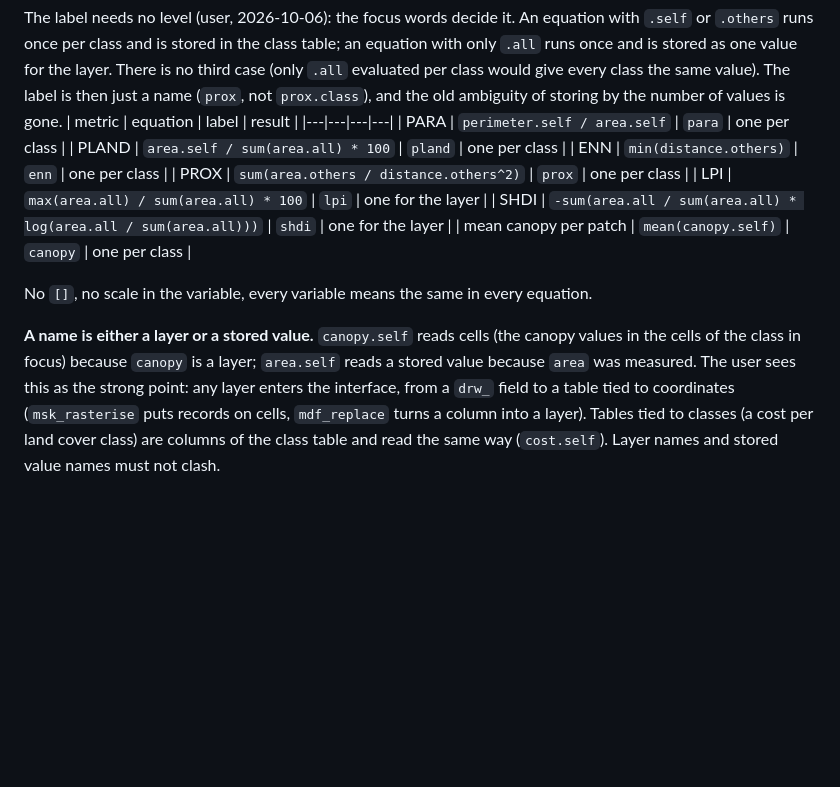
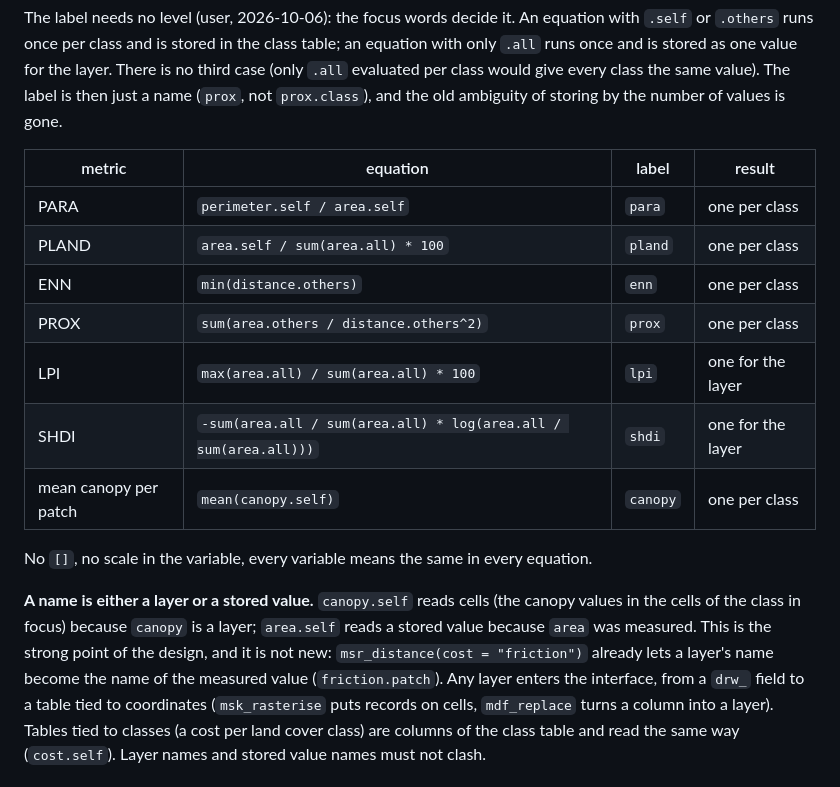
Before and after one commit to resonantia-earth/mosaik, a Markdown page: inst/design/groups_and_focus.md, the part around the change. Rendered like a GitHub page; blank space fills up the shorter version.

Commit message:
Design note: layer names as values, with the msr_distance precedent
Co-Authored-By: Claude Opus 5.5 <noreply@anthropic.com>

```diff
--- a/inst/design/groups_and_focus.md
+++ b/inst/design/groups_and_focus.md
@@ -74,6 +74,7 @@ value for the layer. There is no third case (only `.all` evaluated per class
 would give every class the same value). The label is then just a name
 (`prox`, not `prox.class`), and the old ambiguity of storing by the number
 of values is gone.
+
 | metric | equation | label | result |
 |---|---|---|---|
 | PARA | `perimeter.self / area.self` | `para` | one per class |
@@ -89,8 +90,10 @@ equation.
 
 **A name is either a layer or a stored value.** `canopy.self` reads cells
 (the canopy values in the cells of the class in focus) because `canopy` is
-a layer; `area.self` reads a stored value because `area` was measured. The
-user sees this as the strong point: any layer enters the interface, from a
+a layer; `area.self` reads a stored value because `area` was measured. This
+is the strong point of the design, and it is not new: `msr_distance(cost =
+"friction")` already lets a layer's name become the name of the measured
+value (`friction.patch`). Any layer enters the interface, from a
 `drw_` field to a table tied to coordinates (`msk_rasterise` puts records on
 cells, `mdf_replace` turns a column into a layer). Tables tied to classes
 (a cost per land cover class) are columns of the class table and read the
```
